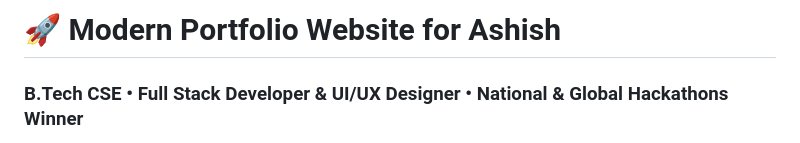
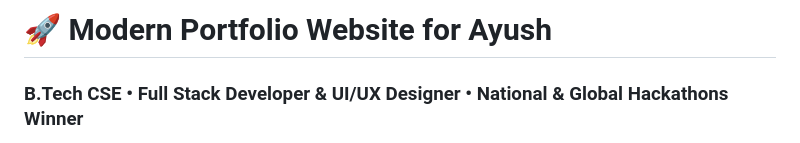
Before and after one commit to ayushkandari7037-design/ayush-portfolio, a Markdown page: README.md, the part around the change. Rendered like a GitHub page.

```diff
--- a/README.md
+++ b/README.md
@@ -1,4 +1,4 @@
-# 🚀 Modern Portfolio Website for Ashish
+# 🚀 Modern Portfolio Website for Ayush
 ### B.Tech CSE • Full Stack Developer & UI/UX Designer • National & Global Hackathons Winner
 
 A portfolio built with high-performance engineering standards, sleek UI/UX design, and recruiter-focused conversion paths to showcase **Ashish's** software engineering capabilities, hackathon victories, and design prowess.
```
